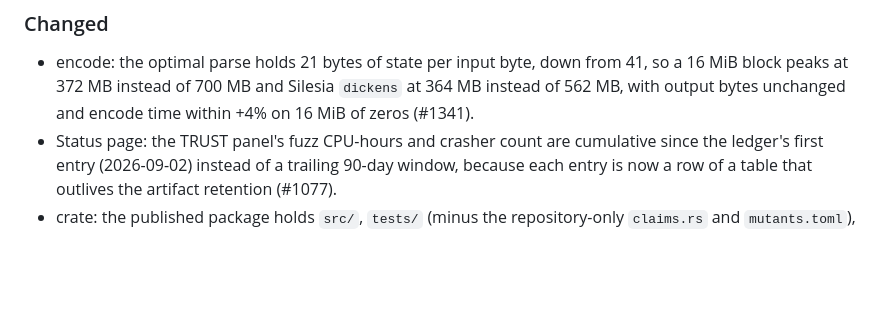
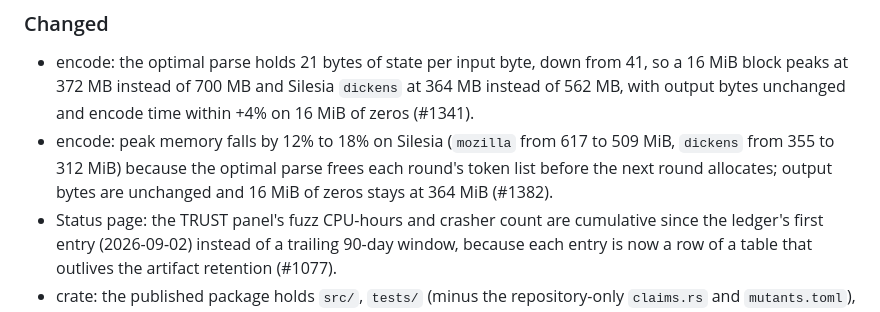
Before and after one commit to bugabinga/mothergod, a Markdown page: CHANGELOG.md, the part around the change. GitHub-like rendering; blank space fills up the shorter version.

Commit message:
changelog: encode peak memory on Silesia falls by 12% to 18%
Co-Authored-By: Claude Sonnet 5.5 <noreply@anthropic.com>

```diff
--- a/CHANGELOG.md
+++ b/CHANGELOG.md
@@ -163,6 +163,10 @@ All notable changes to this project are documented here. Format follows
   from 41, so a 16 MiB block peaks at 372 MB instead of 700 MB and
   Silesia `dickens` at 364 MB instead of 562 MB, with output bytes
   unchanged and encode time within +4% on 16 MiB of zeros (#1341).
+- encode: peak memory falls by 12% to 18% on Silesia (`mozilla` from 617 to
+  509 MiB, `dickens` from 355 to 312 MiB) because the optimal parse frees
+  each round's token list before the next round allocates; output bytes are
+  unchanged and 16 MiB of zeros stays at 364 MiB (#1382).
 - Status page: the TRUST panel's fuzz CPU-hours and crasher count are
   cumulative since the ledger's first entry (2026-09-02) instead of a
   trailing 90-day window, because each entry is now a row of a table that
```
